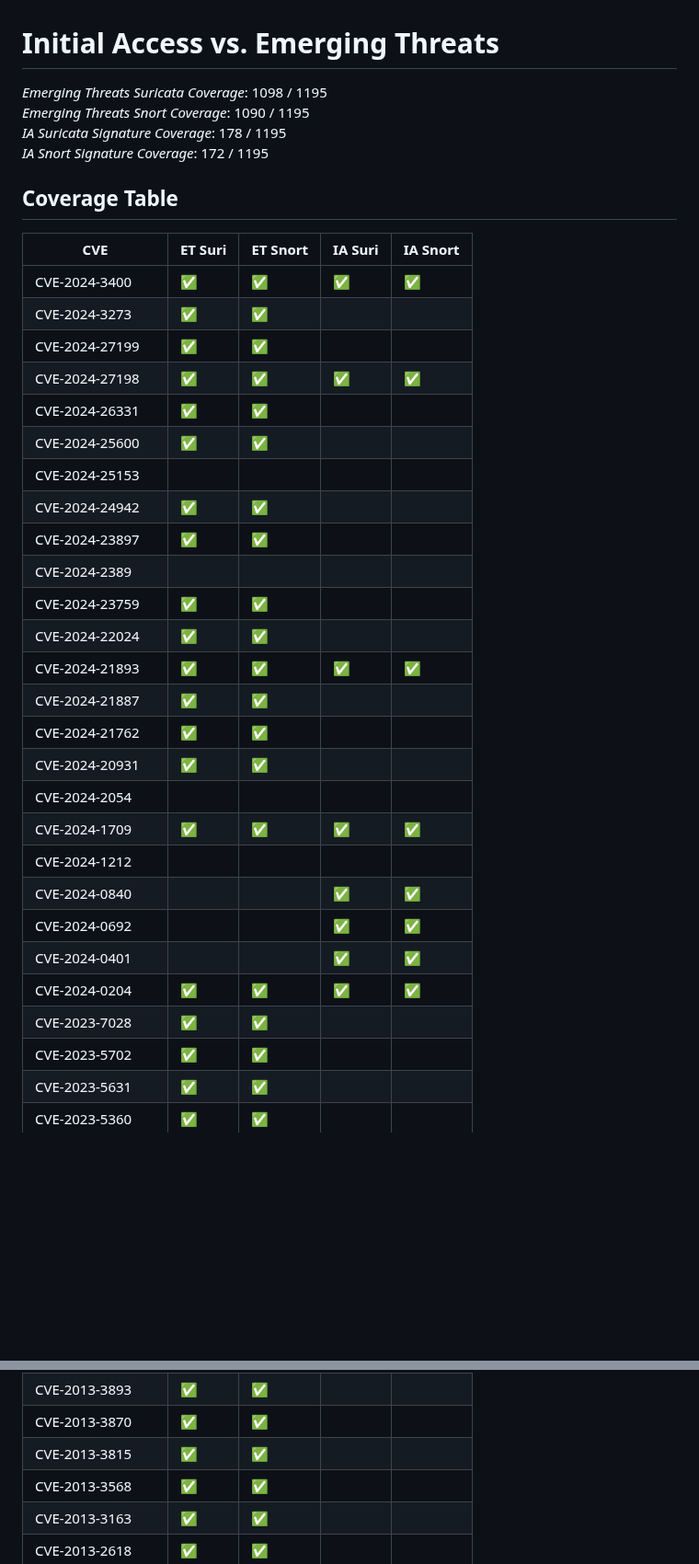
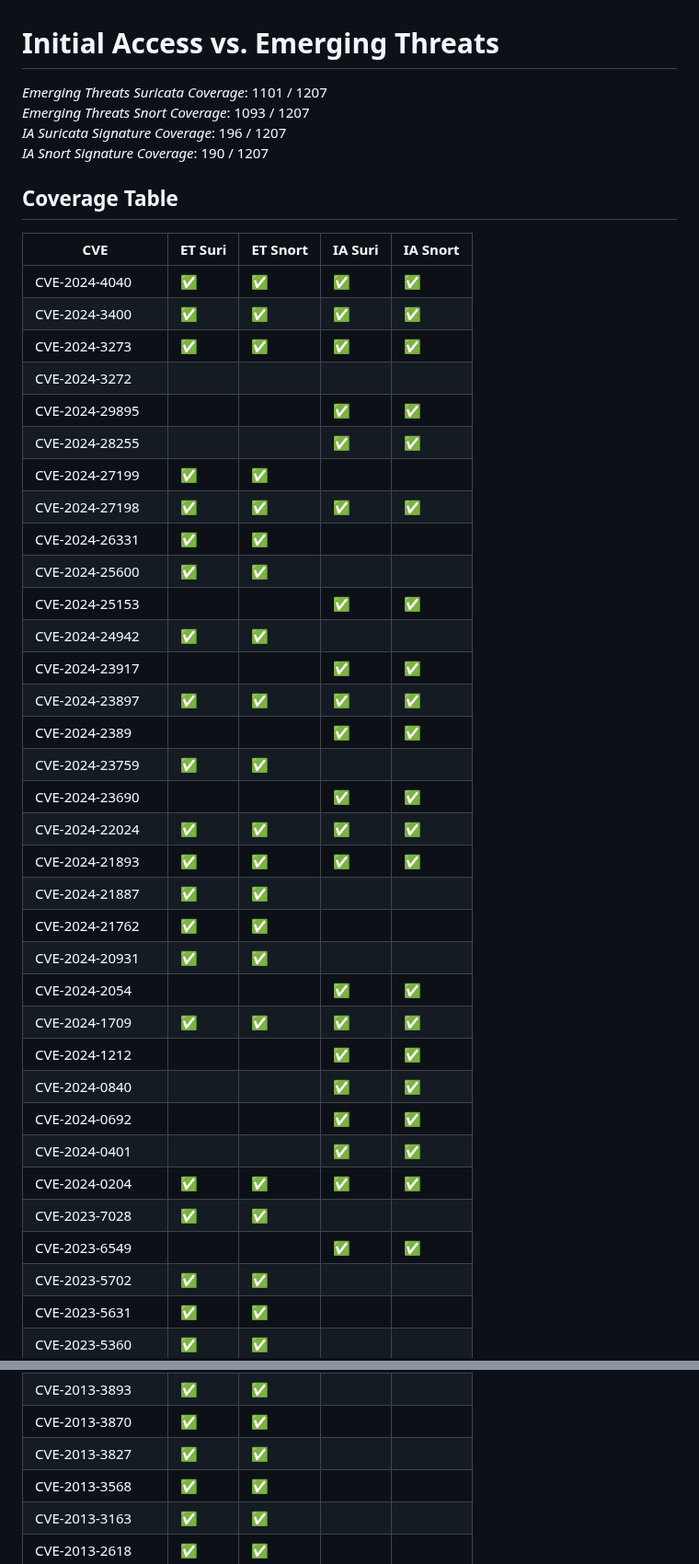
Before and after one commit to vulncheck-oss/initial-access-community, a Markdown page: docs/signature_coverage.md, 2 parts joined by grey strips. Shown at 92% size. GitHub-like rendering; blank space fills up the shorter version.

Commit message:
Coverage md update
GitOrigin-RevId: b81bf8d5ebf23ea1458da57b6cb3a5c00c577d21

```diff
--- a/docs/signature_coverage.md
+++ b/docs/signature_coverage.md
@@ -1,37 +1,44 @@
 # Initial Access vs. Emerging Threats
-*Emerging Threats Suricata Coverage*: 1098 / 1195
-*Emerging Threats Snort Coverage*: 1090 / 1195
-*IA Suricata Signature Coverage*: 178 / 1195
-*IA Snort Signature Coverage*: 172 / 1195
+*Emerging Threats Suricata Coverage*: 1101 / 1207
+*Emerging Threats Snort Coverage*: 1093 / 1207
+*IA Suricata Signature Coverage*: 196 / 1207
+*IA Snort Signature Coverage*: 190 / 1207
 
 
 ## Coverage Table
 |CVE|ET Suri|ET Snort|IA Suri|IA Snort|
 | --- | --- | --- | --- | --- |
+CVE-2024-4040|✅|✅|✅|✅|
 CVE-2024-3400|✅|✅|✅|✅|
-CVE-2024-3273|✅|✅|||
+CVE-2024-3273|✅|✅|✅|✅|
+CVE-2024-3272|||||
+CVE-2024-29895|||✅|✅|
+CVE-2024-28255|||✅|✅|
 CVE-2024-27199|✅|✅|||
 CVE-2024-27198|✅|✅|✅|✅|
 CVE-2024-26331|✅|✅|||
 CVE-2024-25600|✅|✅|||
-CVE-2024-25153|||||
+CVE-2024-25153|||✅|✅|
 CVE-2024-24942|✅|✅|||
-CVE-2024-23897|✅|✅|||
-CVE-2024-2389|||||
+CVE-2024-23917|||✅|✅|
+CVE-2024-23897|✅|✅|✅|✅|
+CVE-2024-2389|||✅|✅|
 CVE-2024-23759|✅|✅|||
-CVE-2024-22024|✅|✅|||
+CVE-2024-23690|||✅|✅|
+CVE-2024-22024|✅|✅|✅|✅|
 CVE-2024-21893|✅|✅|✅|✅|
 CVE-2024-21887|✅|✅|||
 CVE-2024-21762|✅|✅|||
 CVE-2024-20931|✅|✅|||
-CVE-2024-2054|||||
+CVE-2024-2054|||✅|✅|
 CVE-2024-1709|✅|✅|✅|✅|
-CVE-2024-1212|||||
+CVE-2024-1212|||✅|✅|
 CVE-2024-0840|||✅|✅|
 CVE-2024-0692|||✅|✅|
 CVE-2024-0401|||✅|✅|
 CVE-2024-0204|✅|✅|✅|✅|
 CVE-2023-7028|✅|✅|||
+CVE-2023-6549|||✅|✅|
 CVE-2023-5702|✅|✅|||
 CVE-2023-5631|✅|✅|||
 CVE-2023-5360|✅|✅|||
@@ -709,7 +721,7 @@ CVE-2013-4810|✅|✅|||
 CVE-2013-3897|✅|✅|||
 CVE-2013-3893|✅|✅|||
 CVE-2013-3870|✅|✅|||
-CVE-2013-3815|✅|✅|||
+CVE-2013-3827|✅|✅|||
 CVE-2013-3568|✅|✅|||
 CVE-2013-3163|✅|✅|||
 CVE-2013-2618|✅|✅|||
```
Also changed, not shown: other parts of docs/signature_coverage.md (+7 -2 lines), docs/kev_coverage.md (+17 -16 lines).
